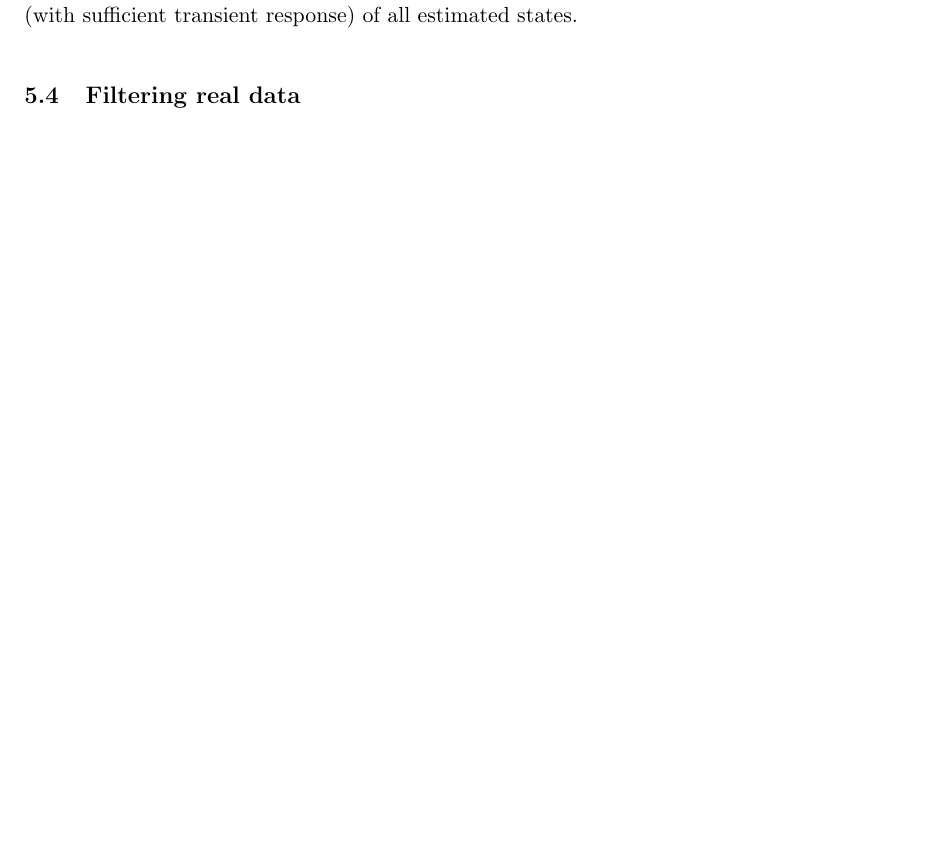
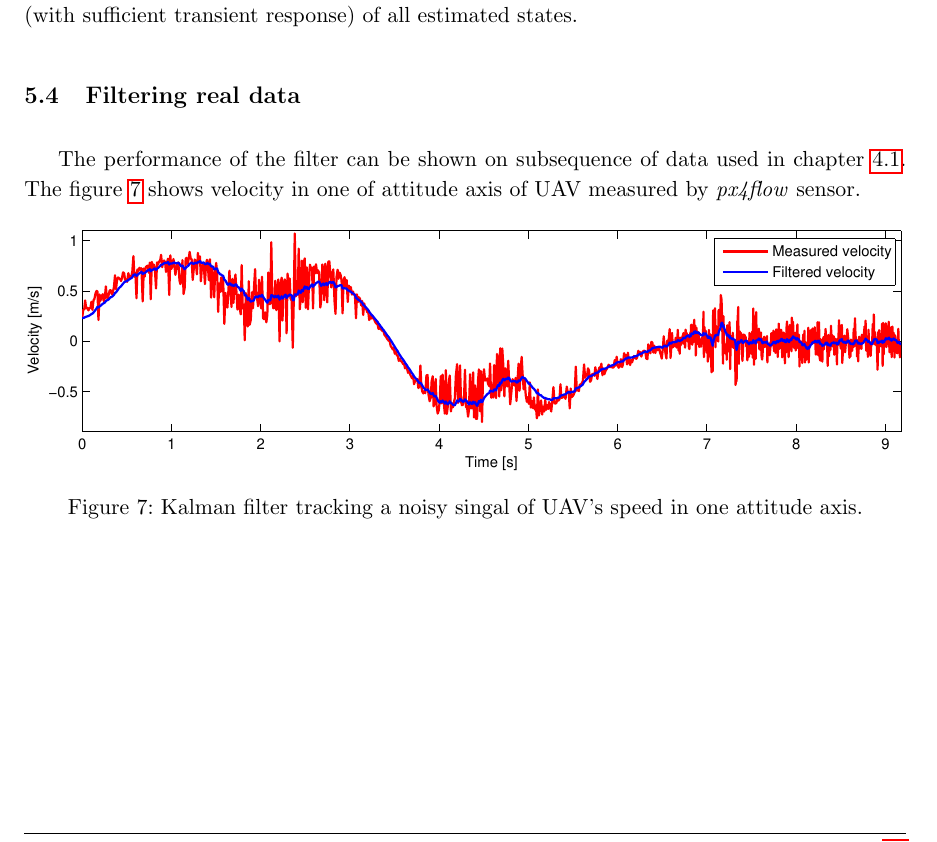
Before and after one commit to wuyou33/masters-thesis, a LaTeX document (dp.tex, which reads src/doc_head.tex, src/state_observer.tex): part of page 25 of 36, cut so that both start at the same text, the shorter picture padded with empty space. Compiled offline with pdfLaTeX.

Commit message:
+ kalman image

```diff
--- a/src/doc_head.tex
+++ b/src/doc_head.tex
@@ -32,8 +32,7 @@
 \usepackage{pgf}
 \usepackage{tikz}
 \usepackage[utf8]{inputenc}
-\usetikzlibrary{arrows,automata}
-\usetikzlibrary{positioning}
+\usetikzlibrary{arrows,automata,shapes,arrows, positioning, calc}
 
 \tikzset{
     state/.style={
--- a/src/state_observer.tex
+++ b/src/state_observer.tex
@@ -166,3 +166,11 @@ where $\textbf{K}_t$ is the Kalman gain, $\mathbf{I}$ is the identity matrix, \t
 \end{figure}
 
 \subsection{Filtering real data}
+
+The performance of the filter can be shown on subsequence of data used in chapter \ref{cap:attitude_subsystem_identification}. The figure \ref{fig:kalman1} shows velocity in one of attitude axis of UAV measured by \emph{px4flow} sensor.
+
+\begin{figure}[h]
+\includegraphics[width=1\textwidth]{fig/kalman1.eps}
+\caption{Kalman filter tracking a noisy singal of UAV's speed in one attitude axis.}
+\label{fig:kalman1}
+\end{figure}
```
Also changed, not shown: src/system_identification.tex (+1 -0 lines), fig/kalman1.eps (added).
